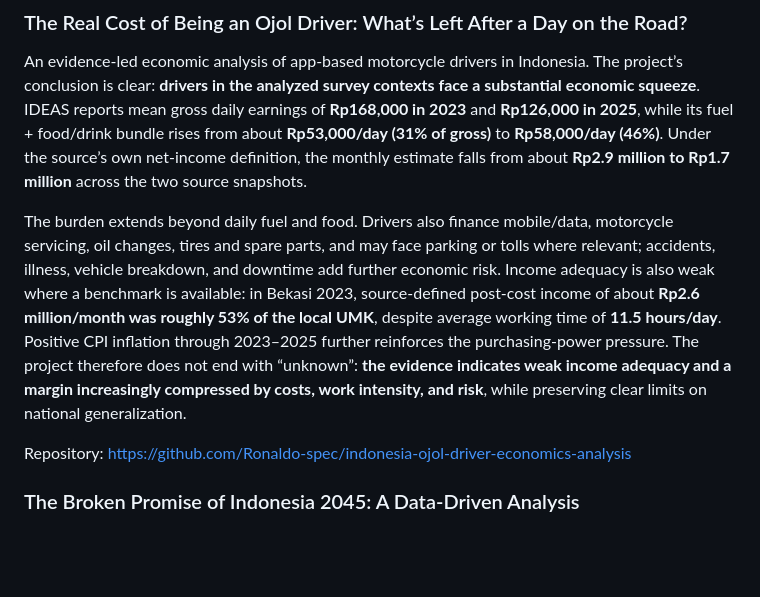
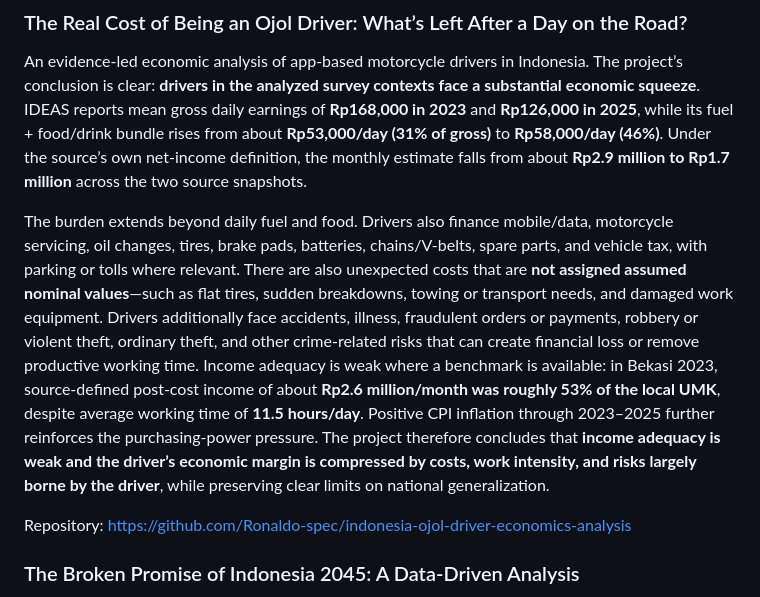
Before and after one commit to Ronaldo-spec/Ronaldo-spec, a Markdown page: README.md, the part around the change. GitHub-like rendering; blank space fills up the shorter version.

Commit message:
Align ojol portfolio summary with final risk framing

```diff
--- a/README.md
+++ b/README.md
@@ -43,7 +43,7 @@ ERP Support, Application Support, Business Analysis, Root Cause Analysis, SOP, F
 
 An evidence-led economic analysis of app-based motorcycle drivers in Indonesia. The project’s conclusion is clear: **drivers in the analyzed survey contexts face a substantial economic squeeze**. IDEAS reports mean gross daily earnings of **Rp168,000 in 2023** and **Rp126,000 in 2025**, while its fuel + food/drink bundle rises from about **Rp53,000/day (31% of gross)** to **Rp58,000/day (46%)**. Under the source’s own net-income definition, the monthly estimate falls from about **Rp2.9 million to Rp1.7 million** across the two source snapshots.
 
-The burden extends beyond daily fuel and food. Drivers also finance mobile/data, motorcycle servicing, oil changes, tires and spare parts, and may face parking or tolls where relevant; accidents, illness, vehicle breakdown, and downtime add further economic risk. Income adequacy is also weak where a benchmark is available: in Bekasi 2023, source-defined post-cost income of about **Rp2.6 million/month was roughly 53% of the local UMK**, despite average working time of **11.5 hours/day**. Positive CPI inflation through 2023–2025 further reinforces the purchasing-power pressure. The project therefore does not end with “unknown”: **the evidence indicates weak income adequacy and a margin increasingly compressed by costs, work intensity, and risk**, while preserving clear limits on national generalization.
+The burden extends beyond daily fuel and food. Drivers also finance mobile/data, motorcycle servicing, oil changes, tires, brake pads, batteries, chains/V-belts, spare parts, and vehicle tax, with parking or tolls where relevant. There are also unexpected costs that are **not assigned assumed nominal values**—such as flat tires, sudden breakdowns, towing or transport needs, and damaged work equipment. Drivers additionally face accidents, illness, fraudulent orders or payments, robbery or violent theft, ordinary theft, and other crime-related risks that can create financial loss or remove productive working time. Income adequacy is weak where a benchmark is available: in Bekasi 2023, source-defined post-cost income of about **Rp2.6 million/month was roughly 53% of the local UMK**, despite average working time of **11.5 hours/day**. Positive CPI inflation through 2023–2025 further reinforces the purchasing-power pressure. The project therefore concludes that **income adequacy is weak and the driver’s economic margin is compressed by costs, work intensity, and risks largely borne by the driver**, while preserving clear limits on national generalization.
 
 Repository: https://github.com/Ronaldo-spec/indonesia-ojol-driver-economics-analysis
 
```
